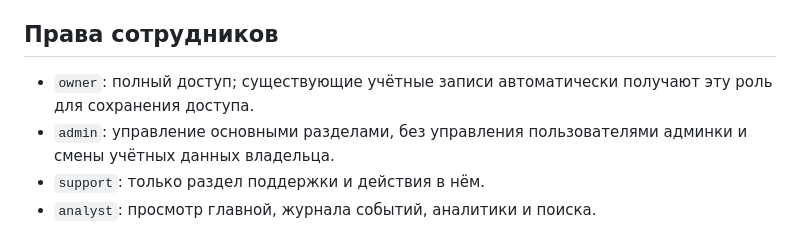
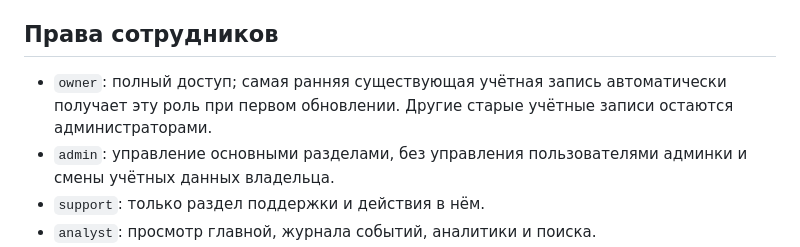
Before and after one commit to vazhap519/dato-telegram, a Markdown page: scripts/ADMIN_EXTENSIONS.md, the part around the change. GitHub-like rendering.

Commit message:
Clarify safe initial owner selection in staff migration

```diff
--- a/scripts/ADMIN_EXTENSIONS.md
+++ b/scripts/ADMIN_EXTENSIONS.md
@@ -24,7 +24,7 @@ cd /opt/dato-telegram
 
 ## Права сотрудников
 
-- `owner`: полный доступ; существующие учётные записи автоматически получают эту роль для сохранения доступа.
+- `owner`: полный доступ; самая ранняя существующая учётная запись автоматически получает эту роль при первом обновлении. Другие старые учётные записи остаются администраторами.
 - `admin`: управление основными разделами, без управления пользователями админки и смены учётных данных владельца.
 - `support`: только раздел поддержки и действия в нём.
 - `analyst`: просмотр главной, журнала событий, аналитики и поиска.
```
